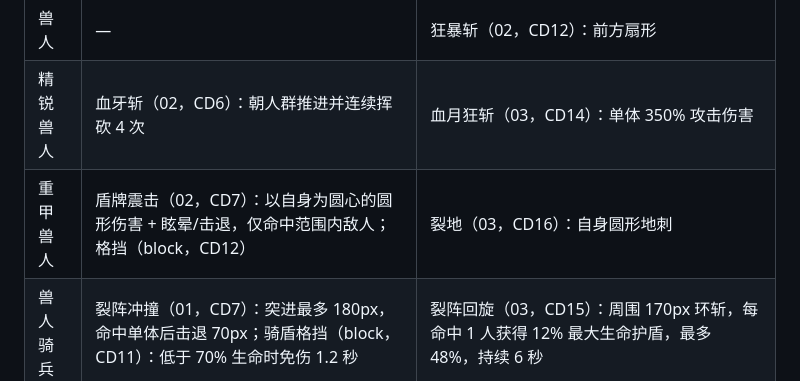
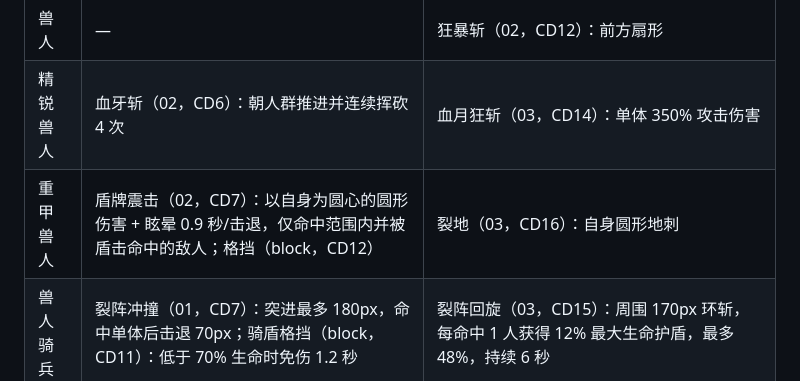
Before and after one commit to Tifinity/kingdom-arena, a Markdown page: docs/SKILL_ROSTER.md, the part around the change. GitHub-like rendering.

```diff
--- a/docs/SKILL_ROSTER.md
+++ b/docs/SKILL_ROSTER.md
@@ -29,7 +29,7 @@
 | --- | --- | --- |
 | 兽人 | — | 狂暴斩（02，CD12）：前方扇形 |
 | 精锐兽人 | 血牙斩（02，CD6）：朝人群推进并连续挥砍 4 次 | 血月狂斩（03，CD14）：单体 350% 攻击伤害 |
-| 重甲兽人 | 盾牌震击（02，CD7）：以自身为圆心的圆形伤害 + 眩晕/击退，仅命中范围内敌人；格挡（block，CD12） | 裂地（03，CD16）：自身圆形地刺 |
+| 重甲兽人 | 盾牌震击（02，CD7）：以自身为圆心的圆形伤害 + 眩晕 0.9 秒/击退，仅命中范围内并被盾击命中的敌人；格挡（block，CD12） | 裂地（03，CD16）：自身圆形地刺 |
 | 兽人骑兵 | 裂阵冲撞（01，CD7）：突进最多 180px，命中单体后击退 70px；骑盾格挡（block，CD11）：低于 70% 生命时免伤 1.2 秒 | 裂阵回旋（03，CD15）：周围 170px 环斩，每命中 1 人获得 12% 最大生命护盾，最多 48%，持续 6 秒 |
 | 熊人 | 裂林爪击（02，CD7）：扇形 | 裂地（03，CD16）：圆形地刺 + 眩晕 |
 | 狼人 | — | 血月连斩（02，CD14）：满蓝时优先闪现到中距离目标身前；只有近身目标时也可释放。单体三连斩共 350% 攻击伤害，并使其流血 4 秒 |
```
Also changed, not shown: README.md (+14 -2 lines), docs/AI_DESIGN.md (+13 -2 lines), artifacts/stun.png (added), 15 other files.
